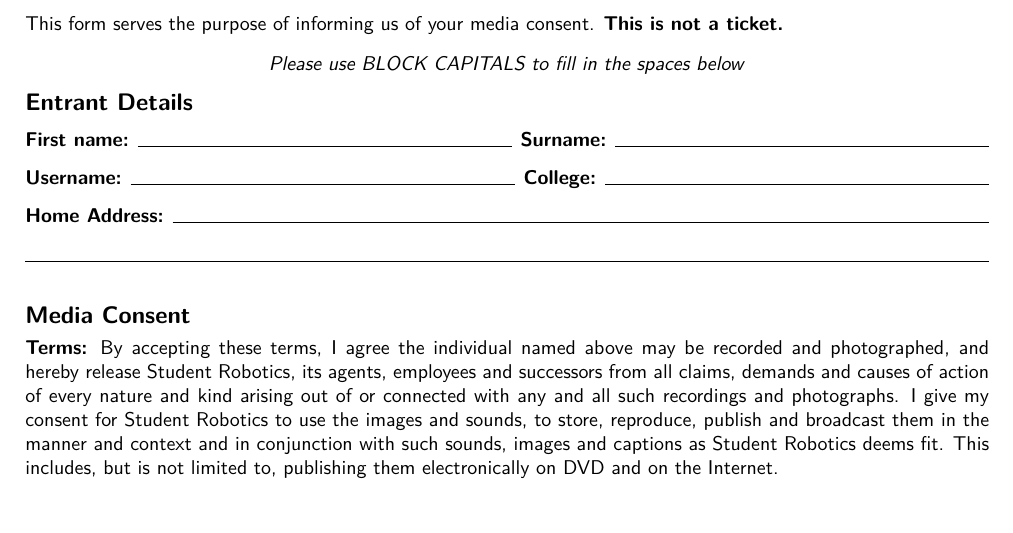
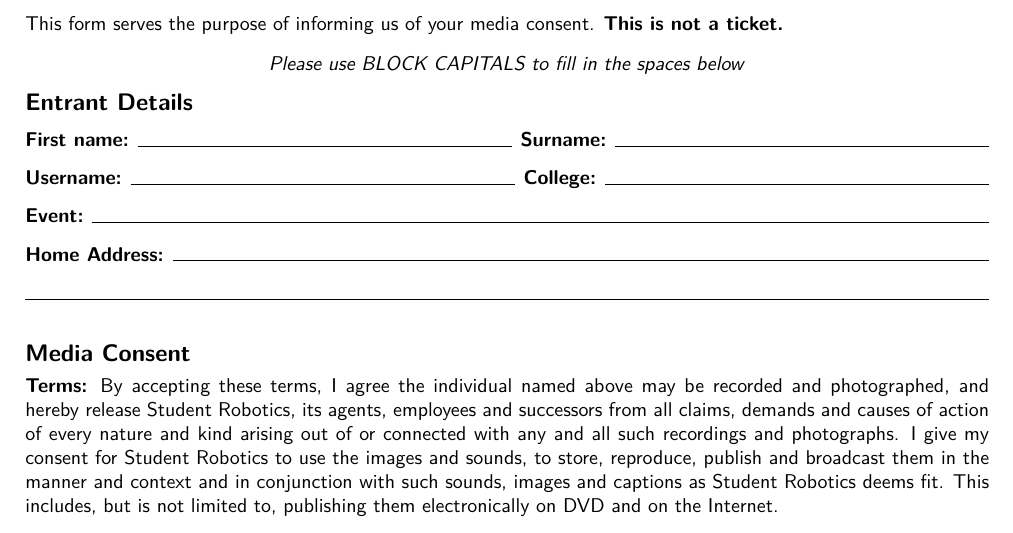
Before and after one commit to srobo/media-consent, a LaTeX document (form.tex): part of the page, cut so that both start at the same text. Compiled offline with pdfLaTeX.

Commit message:
Be explicit about what event the form is for

```diff
--- a/form.tex
+++ b/form.tex
@@ -52,6 +52,7 @@
 
 \textfield{First name}  \textfield{Surname} \fieldsep
 \textfield{Username} \textfield{College} \fieldsep
+\textfield{Event} \fieldsep
 \textfield{Home Address} \fieldsep
 \textfieldline
 
```
